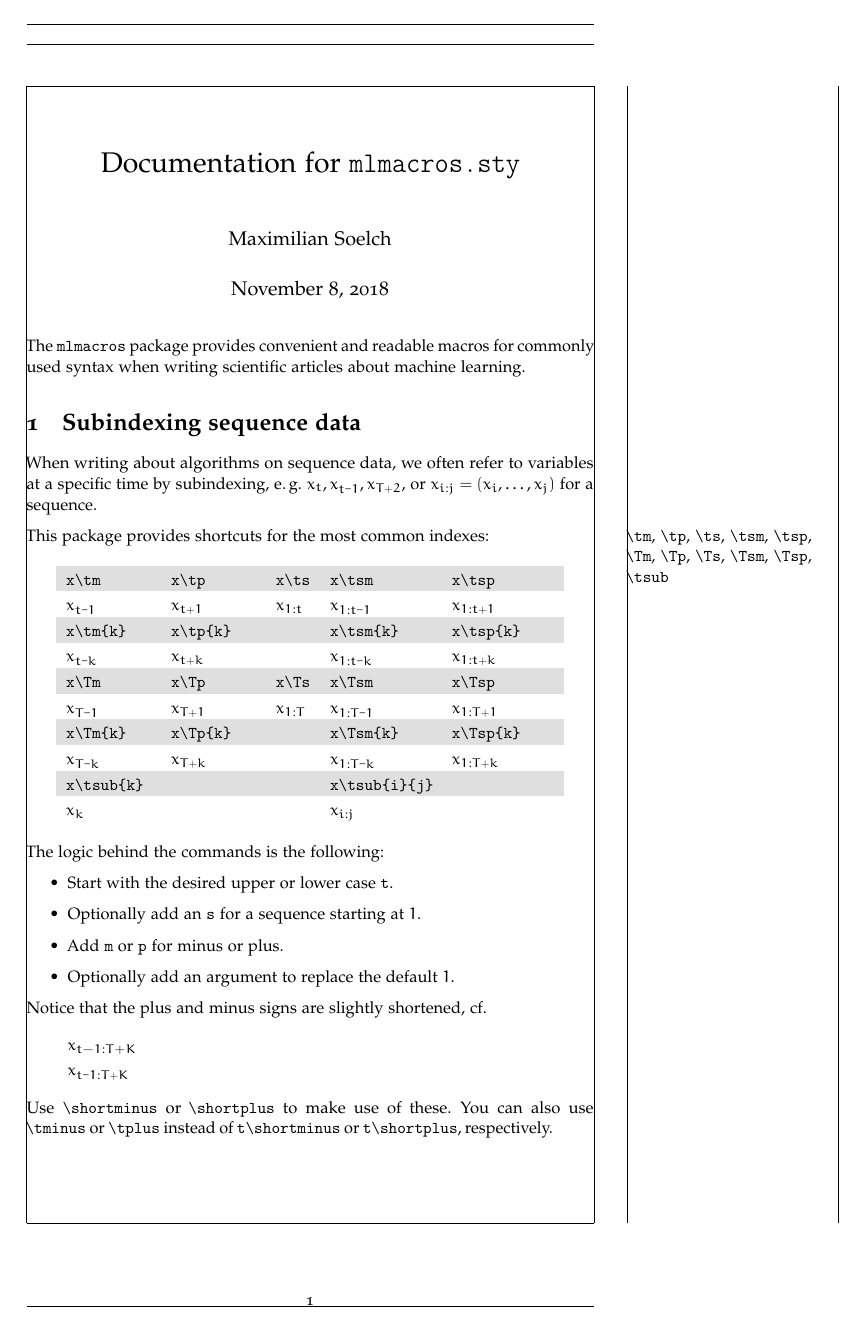
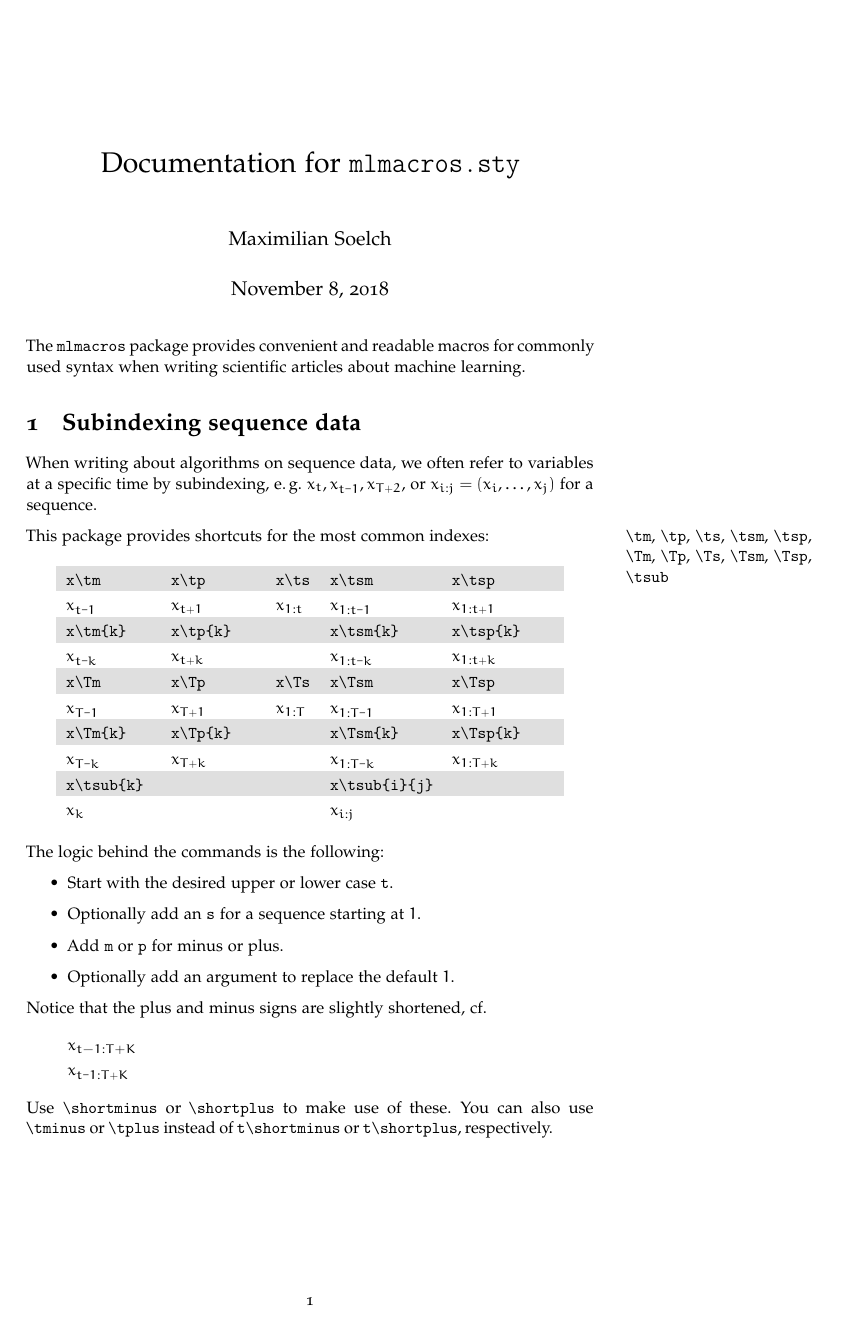
Before and after one commit to msoelch/tex, a LaTeX problem sheet (example.tex, which reads nonpaperheader.tex): page 1 of 5. Compiled offline with pdfLaTeX.

Commit message:
delete debug showframe

```diff
--- a/nonpaperheader.tex
+++ b/nonpaperheader.tex
@@ -13,7 +13,7 @@
 \usepackage[parfill]{parskip} % blank lines between paragraphs instead of indent
 
 \usepackage[
-showframe,
+%showframe,
 paperwidth=210mm,
 paperheight=297mm,
 left=80pt,
```
Also changed, not shown: example.pdf.
